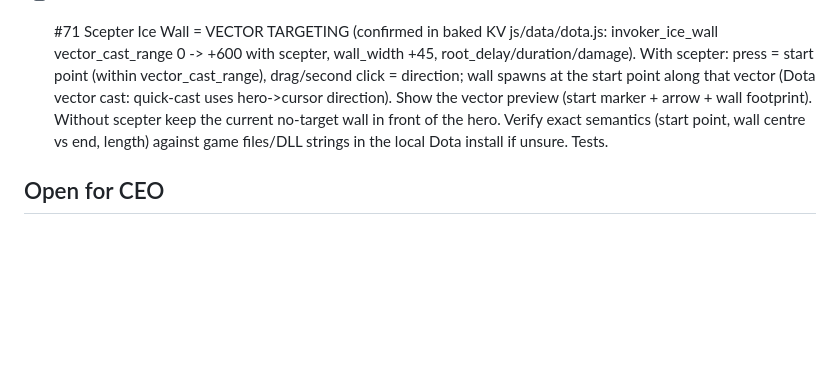
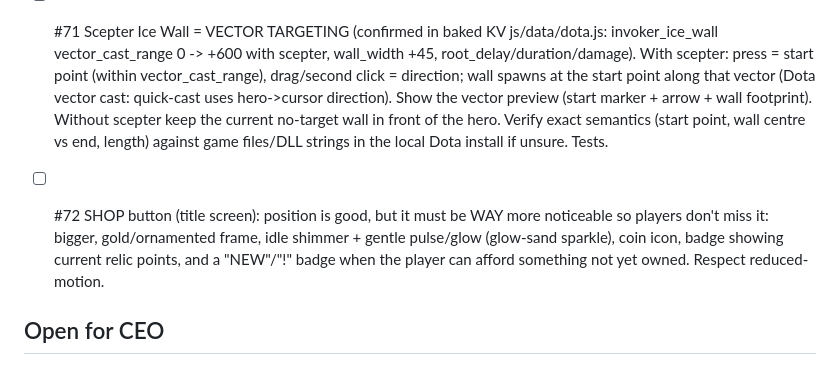
Before and after one commit to leandromeiramedeiros/InvokerTrainer, a Markdown page: docs/CEO-v6-QUEUE.md, the part around the change. Drawn GitHub-style; blank space fills up the shorter version.

Commit message:
queue: #72 shop button more noticeable

```diff
--- a/docs/CEO-v6-QUEUE.md
+++ b/docs/CEO-v6-QUEUE.md
@@ -85,6 +85,8 @@ Done so far: WP1-WP10 (docs/CEO-v6-PLAN.md), DLL/VPK audit, tower windup, day/ni
 
 - [ ] #71 Scepter Ice Wall = VECTOR TARGETING (confirmed in baked KV js/data/dota.js: invoker_ice_wall vector_cast_range 0 -> +600 with scepter, wall_width +45, root_delay/duration/damage). With scepter: press = start point (within vector_cast_range), drag/second click = direction; wall spawns at the start point along that vector (Dota vector cast: quick-cast uses hero->cursor direction). Show the vector preview (start marker + arrow + wall footprint). Without scepter keep the current no-target wall in front of the hero. Verify exact semantics (start point, wall centre vs end, length) against game files/DLL strings in the local Dota install if unsure. Tests.
 
+- [ ] #72 SHOP button (title screen): position is good, but it must be WAY more noticeable so players don't miss it: bigger, gold/ornamented frame, idle shimmer + gentle pulse/glow (glow-sand sparkle), coin icon, badge showing current relic points, and a "NEW"/"!" badge when the player can afford something not yet owned. Respect reduced-motion.
+
 ## Open for CEO
 - Ian enemy skin: removed until a reference arrives (TODO slot). Combo Sandbox: folded into Free Play per #21.
 - ORB_MAX stays 7 (user rule); Dota's 467 MS needs Wex 8 (7 + scepter) — formulas verified.
```
